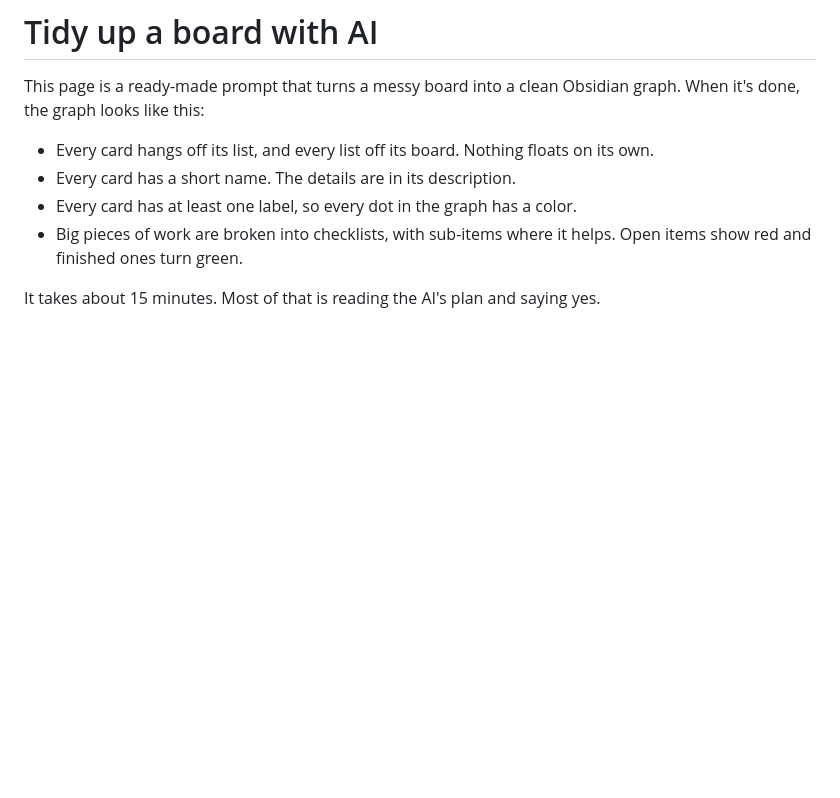
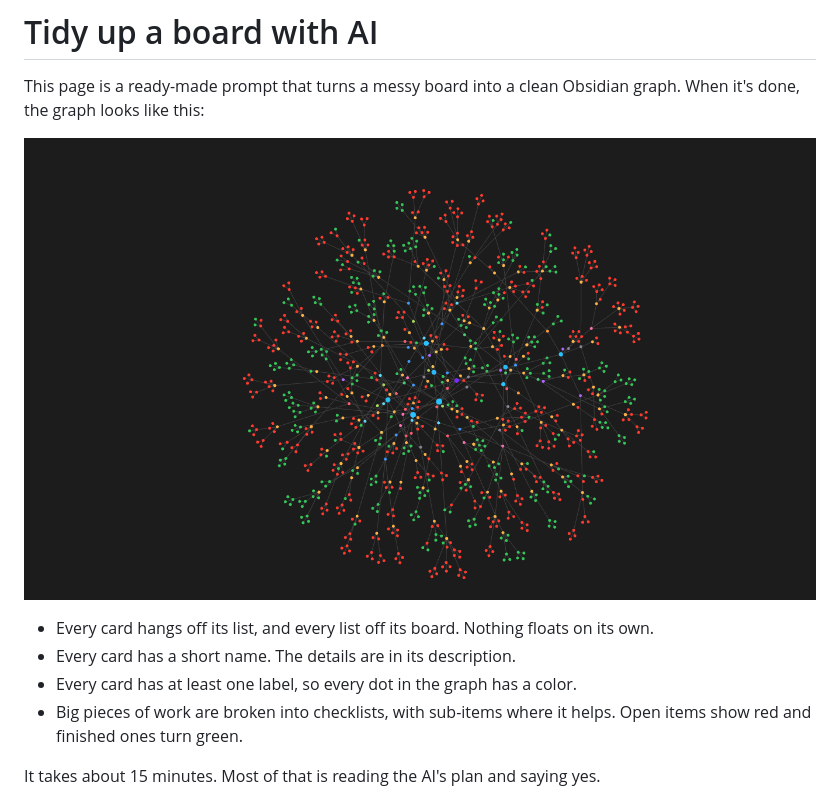
Before and after one commit to MadeBySaints/boardhydra-obsidian, a Markdown page: prompt.md, the part around the change. Drawn GitHub-style; pictures changed too: images/tidy-graph.png (added); blank space fills up the shorter version.

Commit message:
prompt.md: a picture of a large tidy board in the graph
Co-Authored-By: Claude Opus 5.5 <noreply@anthropic.com>

```diff
--- a/prompt.md
+++ b/prompt.md
@@ -1,6 +1,8 @@
 # Tidy up a board with AI
 
 This page is a ready-made prompt that turns a messy board into a clean Obsidian graph. When it's done, the graph looks like this:
+
+![A large board in the graph view: the board in purple at the center, lists in blue, cards in their label colors, checklists in amber, and checklist items in red (open) or green (done)](images/tidy-graph.png)
 
 - Every card hangs off its list, and every list off its board. Nothing floats on its own.
 - Every card has a short name. The details are in its description.
```
